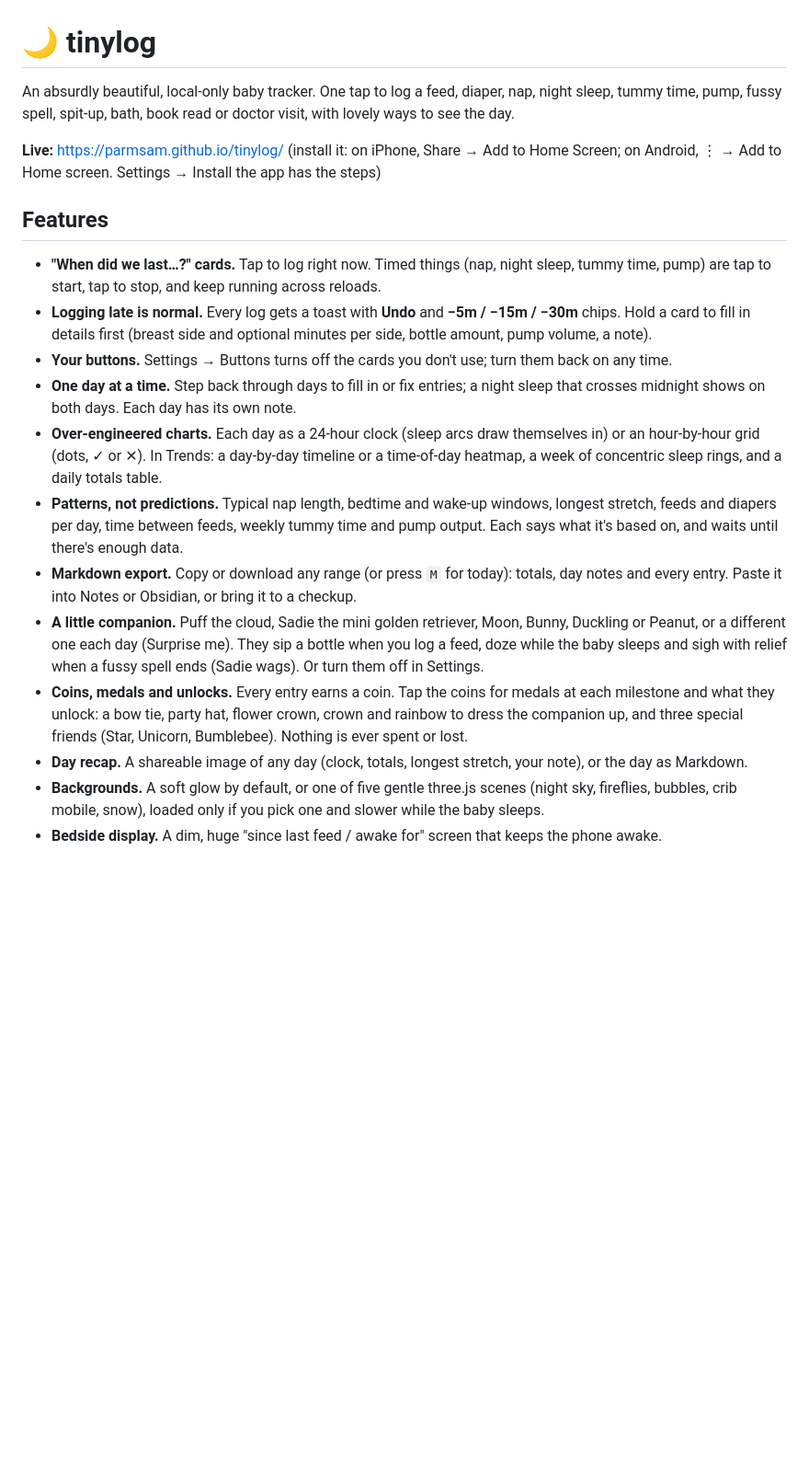
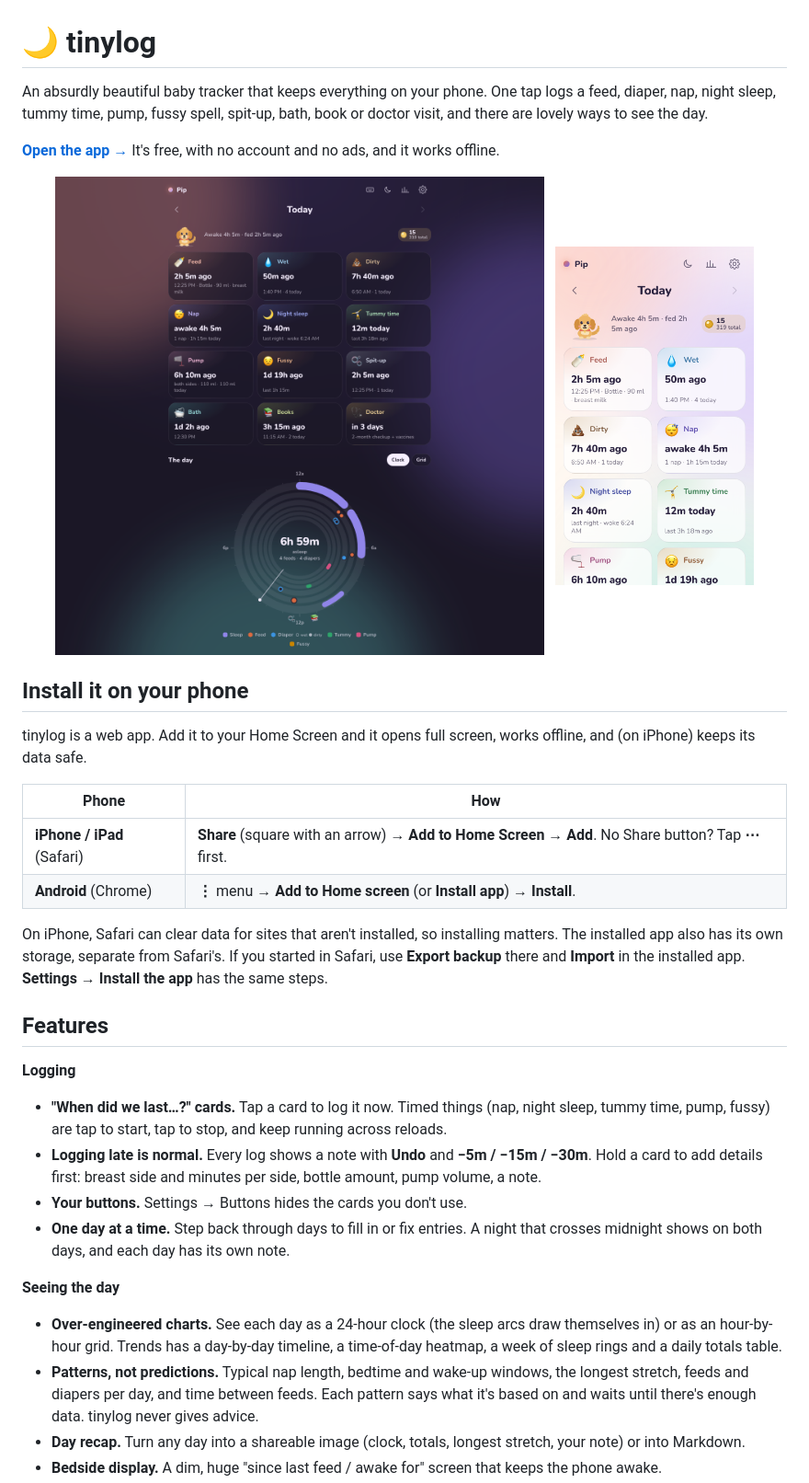
Before and after one commit to parmsam/tinylog, a Markdown page: README.md, the part around one of its changes. Shown at 92% size. GitHub-like rendering; pictures changed too: docs/screenshot-desktop.png (added), docs/screenshot-mobile.png (added); blank space fills up the shorter version.

```diff
--- a/README.md
+++ b/README.md
@@ -1,19 +1,36 @@
 # 🌙 tinylog
 
-An absurdly beautiful, local-only baby tracker. One tap to log a feed, diaper, nap, night sleep, tummy time, pump, fussy spell, spit-up, bath, book read or doctor visit, with lovely ways to see the day.
+An absurdly beautiful baby tracker that keeps everything on your phone. One tap logs a feed, diaper, nap, night sleep, tummy time, pump, fussy spell, spit-up, bath, book or doctor visit, and there are lovely ways to see the day.
 
-**Live:** https://parmsam.github.io/tinylog/ (install it: on iPhone, Share → Add to Home Screen; on Android, ⋮ → Add to Home screen. Settings → Install the app has the steps)
+**[Open the app →](https://parmsam.github.io/tinylog/)** It's free, with no account and no ads, and it works offline.
+
+<p align="center">
+  <img src="docs/screenshot-desktop.png" alt="tinylog on desktop: twelve one-tap cards (feed, wet, dirty, nap, night sleep, tummy time, pump, fussy, spit-up, bath, books, doctor), a companion puppy, and the day as a 24-hour clock with sleep arcs and feed and diaper dots" width="64%" />
+  &nbsp;
+  <img src="docs/screenshot-mobile.png" alt="tinylog on an iPhone in the light theme: the companion and the first cards, each saying how long ago it last happened" width="26%" />
+</p>
+
+## Install it on your phone
+
+tinylog is a web app. Add it to your Home Screen and it opens full screen, works offline, and (on iPhone) keeps its data safe.
+
+| Phone | How |
+|---|---|
+| **iPhone / iPad** (Safari) | **Share** (square with an arrow) → **Add to Home Screen** → **Add**. No Share button? Tap **⋯** first. |
+| **Android** (Chrome) | **⋮** menu → **Add to Home screen** (or **Install app**) → **Install**. |
+
+On iPhone, Safari can clear data for sites that aren't installed, so installing matters. The installed app also has its own storage, separate from Safari's. If you started in Safari, use **Export backup** there and **Import** in the installed app. **Settings → Install the app** has the same steps.
 
 ## Features
-- **"When did we last…?" cards.** Tap to log right now. Timed things (nap, night sleep, tummy time, pump) are tap to start, tap to stop, and keep running across reloads.
-- **Logging late is normal.** Every log gets a toast with **Undo** and **−5m / −15m / −30m** chips. Hold a card to fill in details first (breast side and optional minutes per side, bottle amount, pump volume, a note).
-- **Your buttons.** Settings → Buttons turns off the cards you don't use; turn them back on any time.
-- **One day at a time.** Step back through days to fill in or fix entries; a night sleep that crosses midnight shows on both days. Each day has its own note.
-- **Over-engineered charts.** Each day as a 24-hour clock (sleep arcs draw themselves in) or an hour-by-hour grid (dots, ✓ or ✕). In Trends: a day-by-day timeline or a time-of-day heatmap, a week of concentric sleep rings, and a daily totals table.
-- **Patterns, not predictions.** Typical nap length, bedtime and wake-up windows, longest stretch, feeds and diapers per day, time between feeds, weekly tummy time and pump output. Each says what it's based on, and waits until there's enough data.
-- **Markdown export.** Copy or download any range (or press `M` for today): totals, day notes and every entry. Paste it into Notes or Obsidian, or bring it to a checkup.
-- **A little companion.** Puff the cloud, Sadie the mini golden retriever, Moon, Bunny, Duckling or Peanut, or a different one each day (Surprise me). They sip a bottle when you log a feed, doze while the baby sleeps and sigh with relief when a fussy spell ends (Sadie wags). Or turn them off in Settings.
-- **Coins, medals and unlocks.** Every entry earns a coin. Tap the coins for medals at each milestone and what they unlock: a bow tie, party hat, flower crown, crown and rainbow to dress the companion up, and three special friends (Star, Unicorn, Bumblebee). Nothing is ever spent or lost.
-- **Day recap.** A shareable image of any day (clock, totals, longest stretch, your note), or the day as Markdown.
-- **Backgrounds.** A soft glow by default, or one of five gentle three.js scenes (night sky, fireflies, bubbles, crib mobile, snow), loaded only if you pick one and slower while the baby sleeps.
+
+**Logging**
+- **"When did we last…?" cards.** Tap a card to log it now. Timed things (nap, night sleep, tummy time, pump, fussy) are tap to start, tap to stop, and keep running across reloads.
+- **Logging late is normal.** Every log shows a note with **Undo** and **−5m / −15m / −30m**. Hold a card to add details first: breast side and minutes per side, bottle amount, pump volume, a note.
+- **Your buttons.** Settings → Buttons hides the cards you don't use.
+- **One day at a time.** Step back through days to fill in or fix entries. A night that crosses midnight shows on both days, and each day has its own note.
+
+**Seeing the day**
+- **Over-engineered charts.** See each day as a 24-hour clock (the sleep arcs draw themselves in) or as an hour-by-hour grid. Trends has a day-by-day timeline, a time-of-day heatmap, a week of sleep rings and a daily totals table.
+- **Patterns, not predictions.** Typical nap length, bedtime and wake-up windows, the longest stretch, feeds and diapers per day, and time between feeds. Each pattern says what it's based on and waits until there's enough data. tinylog never gives advice.
+- **Day recap.** Turn any day into a shareable image (clock, totals, longest stretch, your note) or into Markdown.
 - **Bedside display.** A dim, huge "since last feed / awake for" screen that keeps the phone awake.
```
Also changed, not shown: other parts of README.md (+80 -16 lines), PLAN.md (+3 -0 lines), docs/screenshot-trends.png (added), 7 other files.
